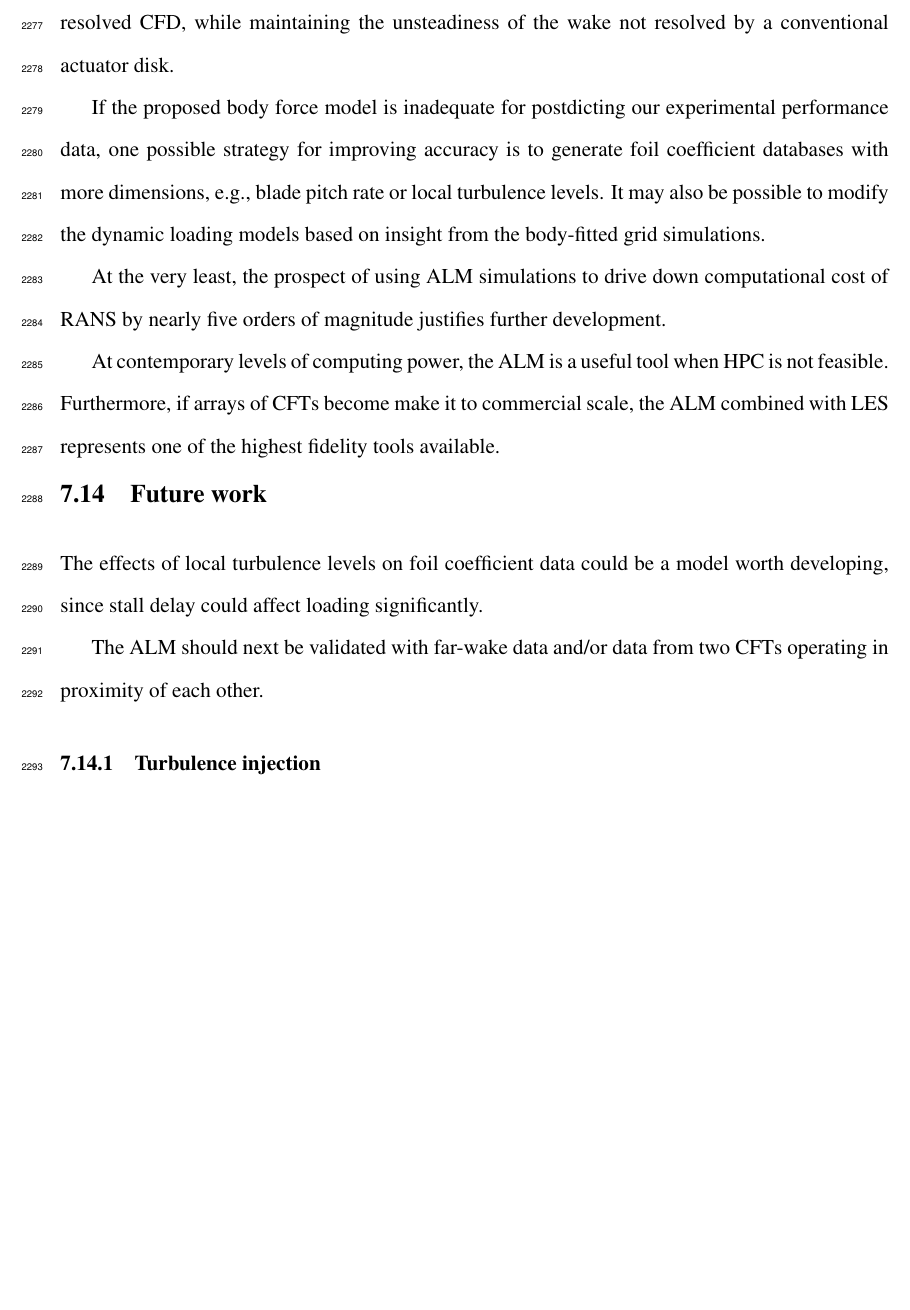
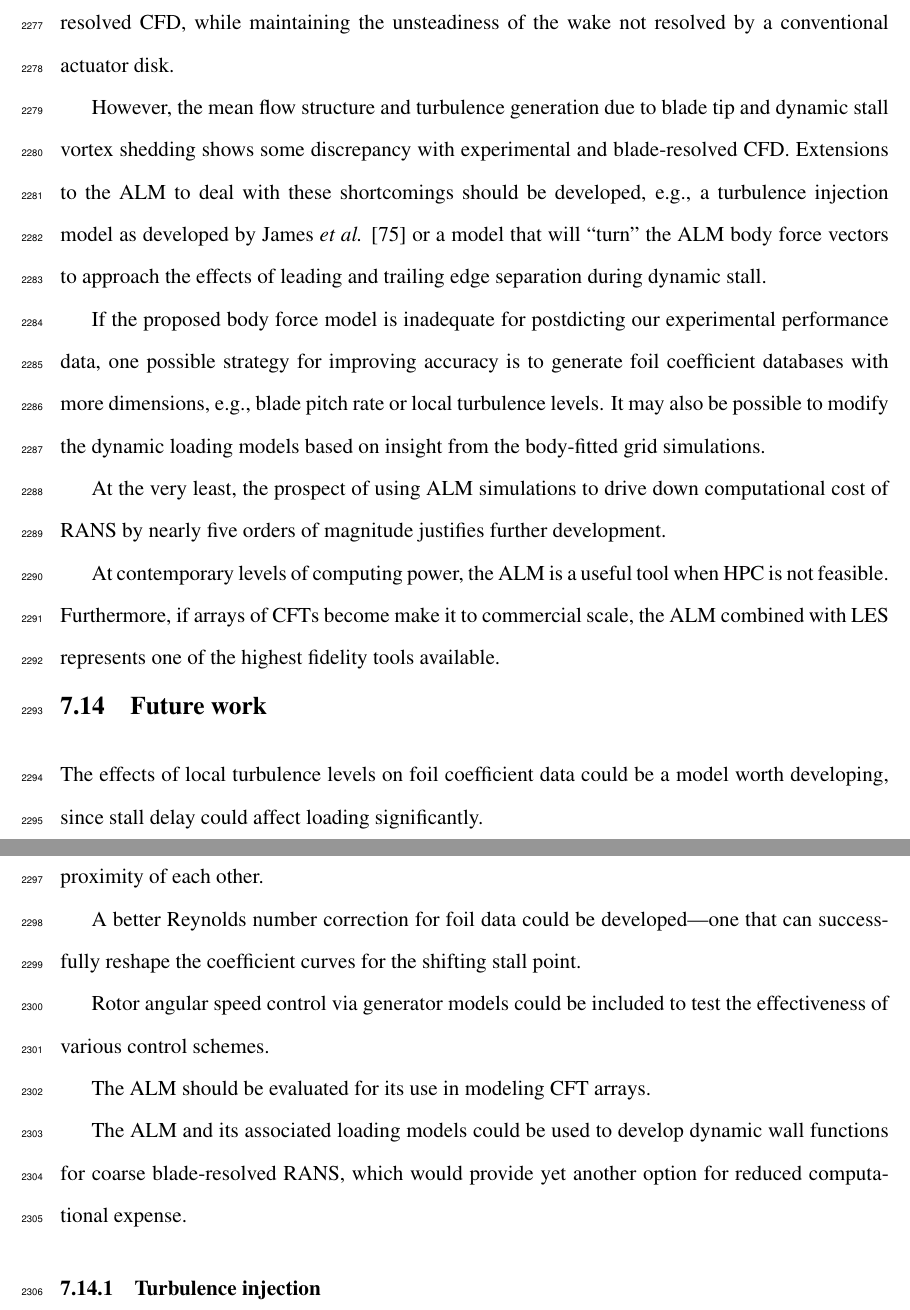
Before and after one commit to petebachant/PhD-thesis, a LaTeX thesis (thesis.tex, which reads chapters/ALM.tex): part of page 114 of 136 before the commit and two parts of pages 114 and 115 of 136 after it, the two joined at a grey line, cut so that both start at the same text, the shorter picture padded with empty space. Compiled offline with pdfLaTeX.

Commit message:
Add to ALM conclusions and futur work

```diff
--- a/chapters/ALM.tex
+++ b/chapters/ALM.tex
@@ -876,6 +876,14 @@ vortex models, at a reasonable cost. It also drastically reduces computational
 effort compared to blade-resolved CFD, while maintaining the unsteadiness of the
 wake not resolved by a conventional actuator disk.
 
+However, the mean flow structure and turbulence generation due to blade tip and
+dynamic stall vortex shedding shows some discrepancy with experimental and
+blade-resolved CFD. Extensions to the ALM to deal with these shortcomings should
+be developed, e.g., a turbulence injection model as developed by James \emph{et
+    al.} \cite{James2010} or a model that will ``turn'' the ALM body force vectors
+to approach the effects of leading and trailing edge separation during dynamic
+stall.
+
 %%% Below from proposal introduction
 
 If the proposed body force model is inadequate for postdicting our experimental
@@ -901,6 +909,18 @@ worth developing, since stall delay could affect loading significantly.
 
 The ALM should next be validated with far-wake data and/or data from two CFTs
 operating in proximity of each other.
+
+A better Reynolds number correction for foil data could be developed---one that
+can successfully reshape the coefficient curves for the shifting stall point.
+
+Rotor angular speed control via generator models could be included to test the
+effectiveness of various control schemes.
+
+The ALM should be evaluated for its use in modeling CFT arrays.
+
+The ALM and its associated loading models could be used to develop dynamic wall
+functions for coarse blade-resolved RANS, which would provide yet another option
+for reduced computational expense.
 
 
 \subsection{Turbulence injection}
```
